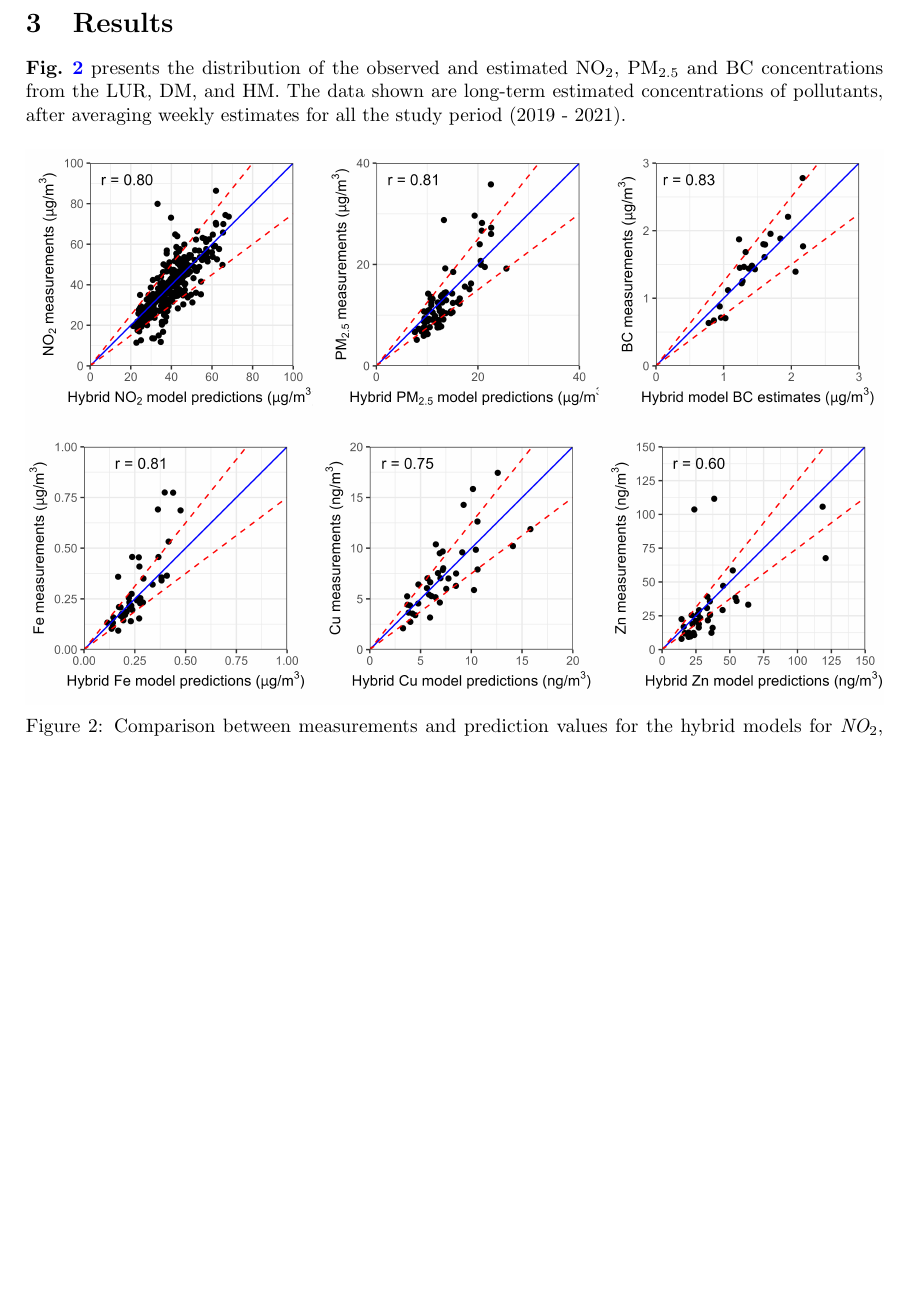
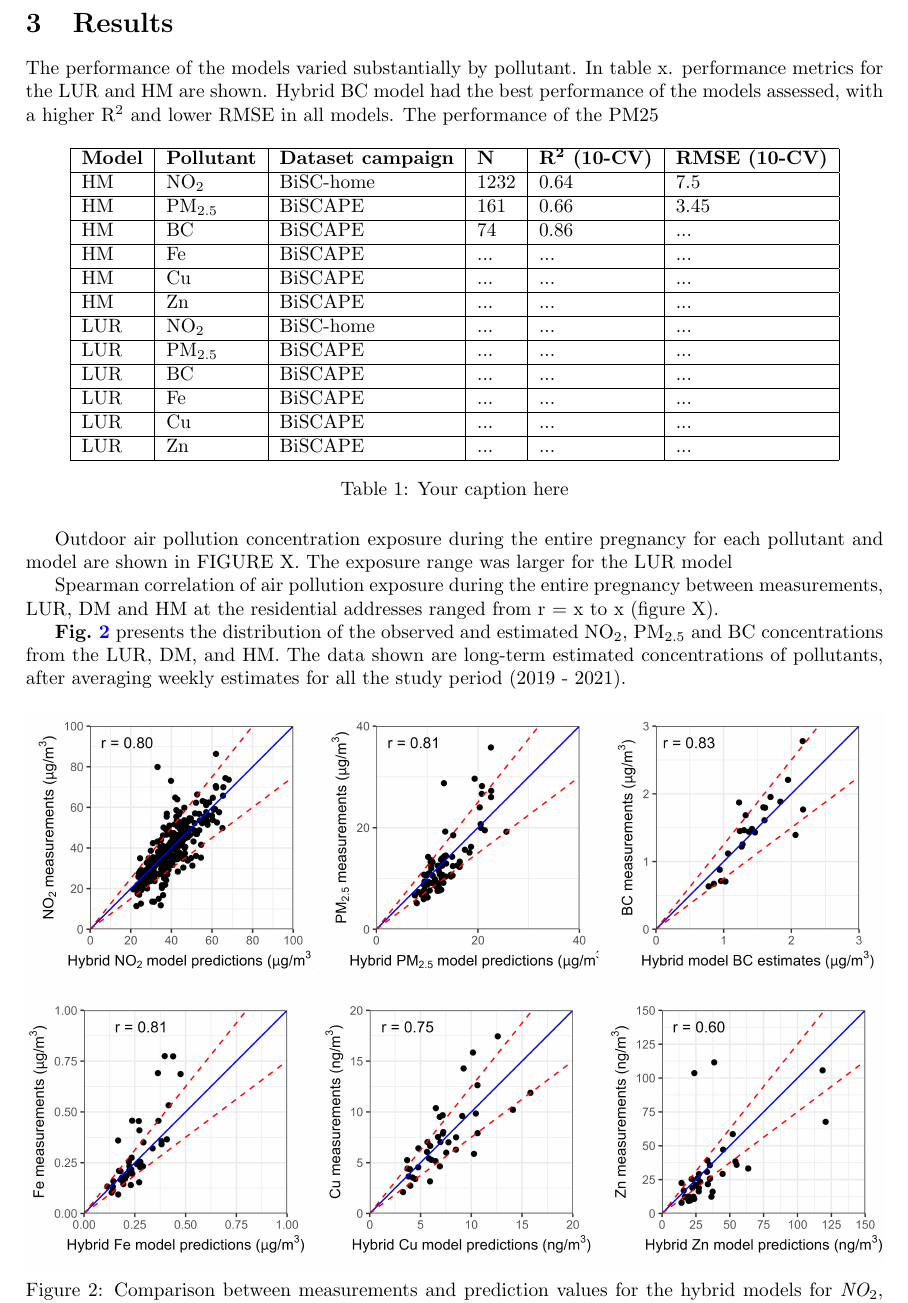
Before and after one commit to alldominguez/Outdoor_models-BiSC, a LaTeX paper (manuscript_BiSC.tex): part of page 7 of 11 before the commit and part of page 7 of 12 after it, cut so that both start at the same text, the shorter picture padded with empty space. Compiled offline with pdfLaTeX.

Commit message:
Updates from Overleaf

```diff
--- a/manuscript_BiSC.tex
+++ b/manuscript_BiSC.tex
@@ -241,6 +241,57 @@ All statistical analyses were performed in R version 4.3.1 \cite{Rstudio}. GIS p
 %%%%%%%%%%%%%%%%%%%%%%%
 \section{Results}
 
+% --- Performance --- %
+The performance of the models varied substantially by pollutant. In table x. performance metrics for the LUR and HM are shown. Hybrid BC model had the best performance of the models assessed, with a higher R\textsuperscript{2} and lower RMSE in all models. The performance of the PM25
+
+\begin{table}[ht]
+\centering
+\begin{tabular}{|l|l|l|l|l|l|}
+\hline
+\textbf{Model} & \textbf{Pollutant} & \textbf{Dataset campaign} & \textbf{N} & \textbf{R\textsuperscript{2} (10-CV)} & \textbf{RMSE (10-CV)} \\ \hline
+HM & NO\textsubscript{2} & BiSC-home & 1232 & 0.64 & 7.5 \\ \hline
+HM & PM\textsubscript{2.5} & BiSCAPE & 161 & 0.66 & 3.45 \\ \hline
+HM & BC & BiSCAPE & 74 & 0.86 & ... \\ \hline
+HM & Fe & BiSCAPE & ... & ... & ... \\ \hline
+HM & Cu & BiSCAPE & ... & ... & ... \\ \hline
+HM & Zn & BiSCAPE & ... & ... & ... \\ \hline
+LUR & NO\textsubscript{2} & BiSC-home & ... & ... & ... \\ \hline
+LUR & PM\textsubscript{2.5} & BiSCAPE & ... & ... & ... \\ \hline
+LUR & BC & BiSCAPE & ... & ... & ... \\ \hline
+LUR & Fe & BiSCAPE & ... & ... & ... \\ \hline
+LUR & Cu & BiSCAPE & ... & ... & ... \\ \hline
+LUR & Zn & BiSCAPE & ... & ... & ... \\ \hline
+\end{tabular}
+\caption{Your caption here}
+\label{table:your_label_here}
+\end{table}
+
+% --- Exposure concentrations --- %
+Outdoor air pollution concentration exposure during the entire pregnancy for each pollutant and model are shown in FIGURE X. The exposure range was larger for the LUR model
+
+% --- Correlation between measures and model estimates --- %
+Spearman correlation of air pollution exposure during the entire pregnancy between measurements, LUR, DM and HM at the residential addresses ranged from r = x to x (figure X).
+
+
+
+
+
+
+
+
+
+
+
+
+
+
+
+
+
+
+
+
+
 \textbf{\cref{fig2}} presents the distribution of the observed and estimated NO\textsubscript{2}, PM\textsubscript{2.5} and BC concentrations from the LUR, DM, and HM. The data shown are long-term estimated concentrations of pollutants, after averaging weekly estimates for all the study period (2019 - 2021).
 
 %%% --- Figure. Comparison between measurements and predictions values in the test dataset --- %%%
```
